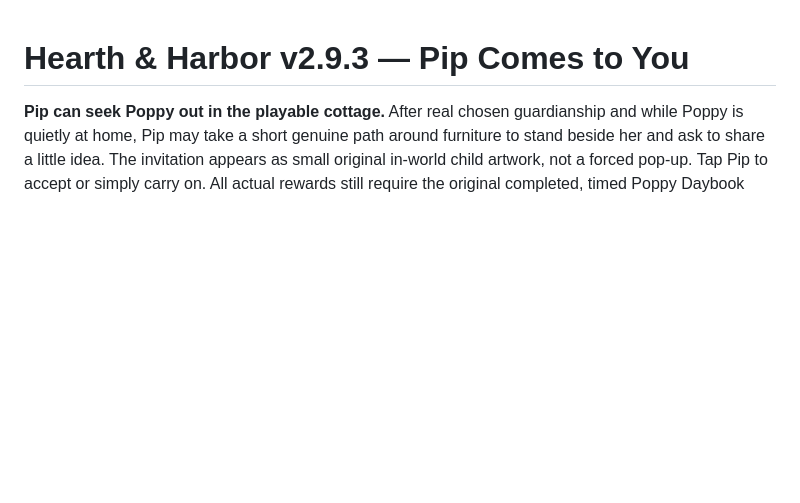
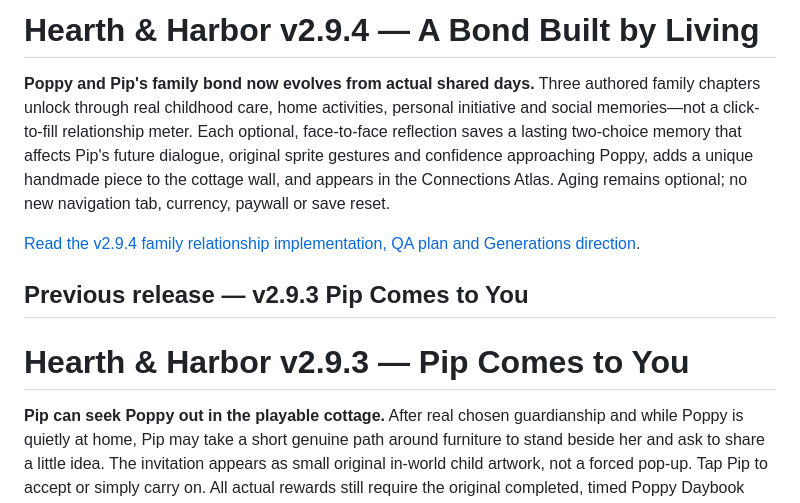
Before and after one commit to hdog960/Hearth-and-harbor, a Markdown page: README.md, the part around the change. Drawn GitHub-style; blank space fills up the shorter version.

Commit message:
docs(v2.9.4): living family relationships and checkpoint roadmap

```diff
--- a/README.md
+++ b/README.md
@@ -1,3 +1,11 @@
+# Hearth & Harbor v2.9.4 — A Bond Built by Living
+
+**Poppy and Pip's family bond now evolves from actual shared days.** Three authored family chapters unlock through real childhood care, home activities, personal initiative and social memories—not a click-to-fill relationship meter. Each optional, face-to-face reflection saves a lasting two-choice memory that affects Pip's future dialogue, original sprite gestures and confidence approaching Poppy, adds a unique handmade piece to the cottage wall, and appears in the Connections Atlas. Aging remains optional; no new navigation tab, currency, paywall or save reset.
+
+[Read the v2.9.4 family relationship implementation, QA plan and Generations direction](POPPY_PIP_BOND_V294_QA_AND_GENERATIONS.md).
+
+## Previous release — v2.9.3 Pip Comes to You
+
 # Hearth & Harbor v2.9.3 — Pip Comes to You
 
 **Pip can seek Poppy out in the playable cottage.** After real chosen guardianship and while Poppy is quietly at home, Pip may take a short genuine path around furniture to stand beside her and ask to share a little idea. The invitation appears as small original in-world child artwork, not a forced pop-up. Tap Pip to accept or simply carry on. All actual rewards still require the original completed, timed Poppy Daybook activity, with no extra money or save reset.
```
